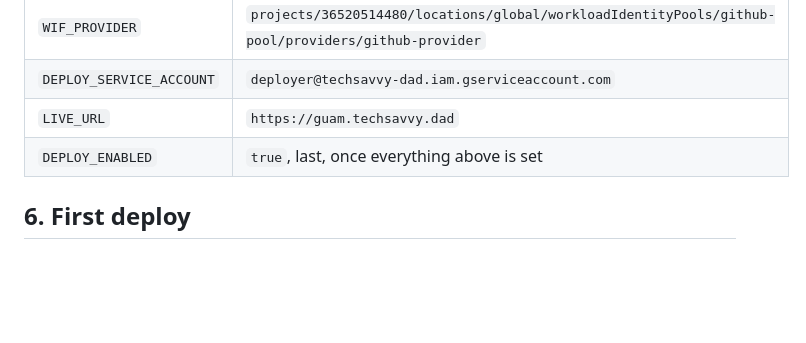
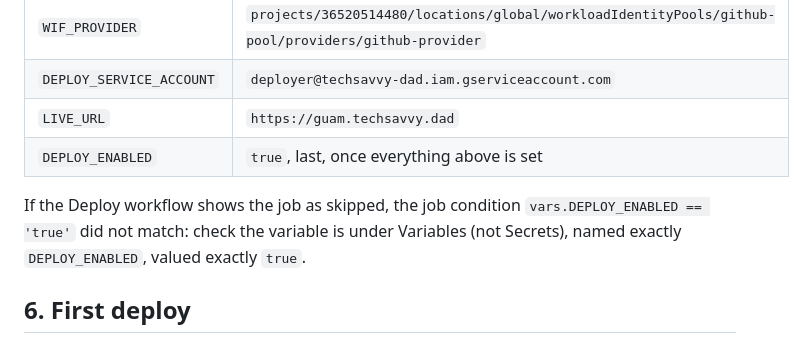
Before and after one commit to JFontanini/trip-companion, a Markdown page: DEPLOY.md, the part around the change. Rendered like a GitHub page; blank space fills up the shorter version.

Commit message:
Note how to read a skipped deploy job in DEPLOY.md
Co-Authored-By: Claude Opus 5.5 <noreply@anthropic.com>
Claude-Session: https://claude.ai/code/session_01C9oUc66Dn5F8bY9h3EMzmt

```diff
--- a/DEPLOY.md
+++ b/DEPLOY.md
@@ -71,6 +71,9 @@ a permission error on the bucket, the message names the missing permission.
 | `LIVE_URL` | `https://guam.techsavvy.dad` |
 | `DEPLOY_ENABLED` | `true`, last, once everything above is set |
 
+If the Deploy workflow shows the job as skipped, the job condition `vars.DEPLOY_ENABLED == 'true'` did not
+match: check the variable is under Variables (not Secrets), named exactly `DEPLOY_ENABLED`, valued exactly `true`.
+
 ## 6. First deploy
 
 Run the Deploy workflow from the Actions tab (workflow_dispatch). It builds, deploys hosting
```
